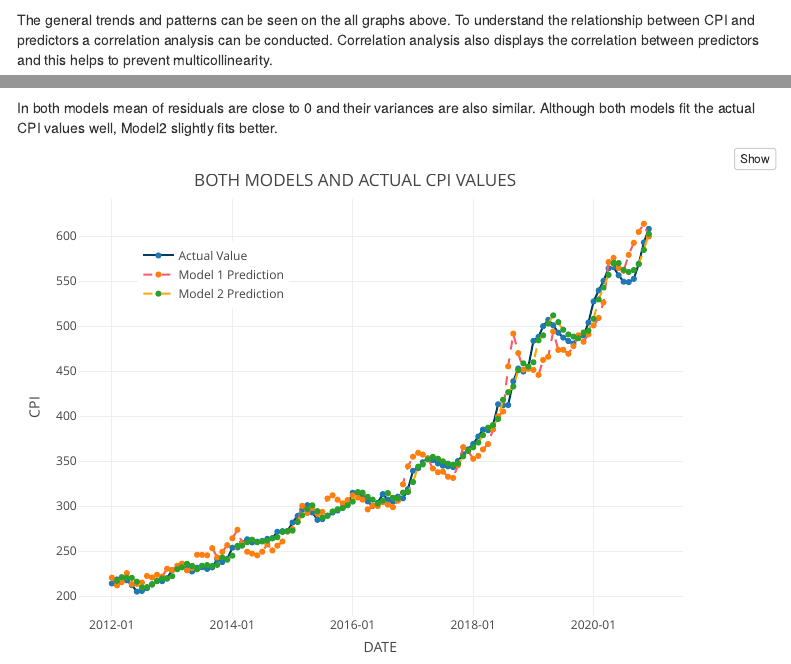
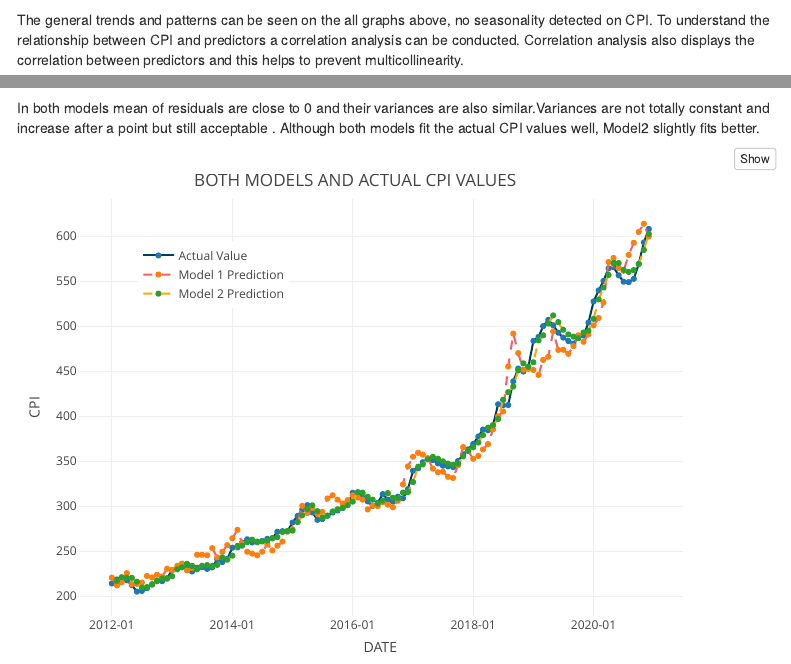
Before and after one commit to BU-IE-360/fall20-goktugacik, an R Markdown document (files/hw3/goktugacik-hw3.Rmd): the page in a window 1100 px wide, from 5120 px down, and a second part further down, joined at a grey line. Rendered offline with R 4.5, knitr and Pandoc, with nearby package versions; some code elsewhere in the file could not run offline; menus at the side of the page are left out.

Commit message:
hw3 fix on variances

````diff
--- a/files/hw3/goktugacik-hw3.Rmd
+++ b/files/hw3/goktugacik-hw3.Rmd
@@ -308,7 +308,7 @@
 do.call('grid.arrange',c(plot_list, ncol = 3, top="LM SMOOTHED LINE PLOTS BETWEEN 2012-2020"))
 ```
 
-The general trends and patterns can be seen on the all graphs above. To understand the relationship between CPI and predictors a correlation analysis can be conducted. Correlation analysis also displays the correlation between predictors and this helps to prevent multicollinearity.
+The general trends and patterns can be seen on the all graphs above, no seasonality detected on CPI. To understand the relationship between CPI and predictors a correlation analysis can be conducted. Correlation analysis also displays the correlation between predictors and this helps to prevent multicollinearity.
 
 ## Correlation Analysis
 
@@ -428,7 +428,8 @@
 do.call('grid.arrange',c(plot_list, ncol = 2, top="COMPARISON OF MODELS"))
 
 ```
-In both models mean of residuals are close to 0 and their variances are also similar. Although both models fit the actual CPI values well, Model2 slightly fits better.
+
+In both models mean of residuals are close to 0 and their variances are also similar.Variances are not totally constant and increase after a point but still acceptable  . Although both models fit the actual CPI values well, Model2 slightly fits better.
 
 ```{r results2, message=FALSE, warning=FALSE}
 fig <- plot_ly(
````
